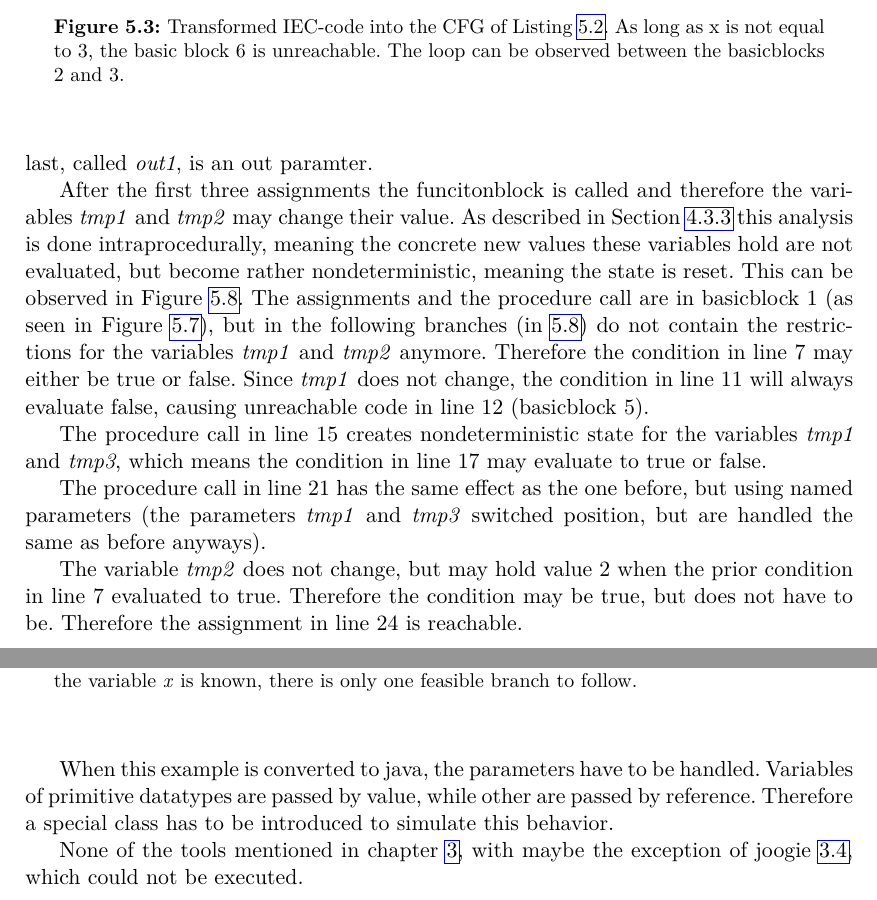
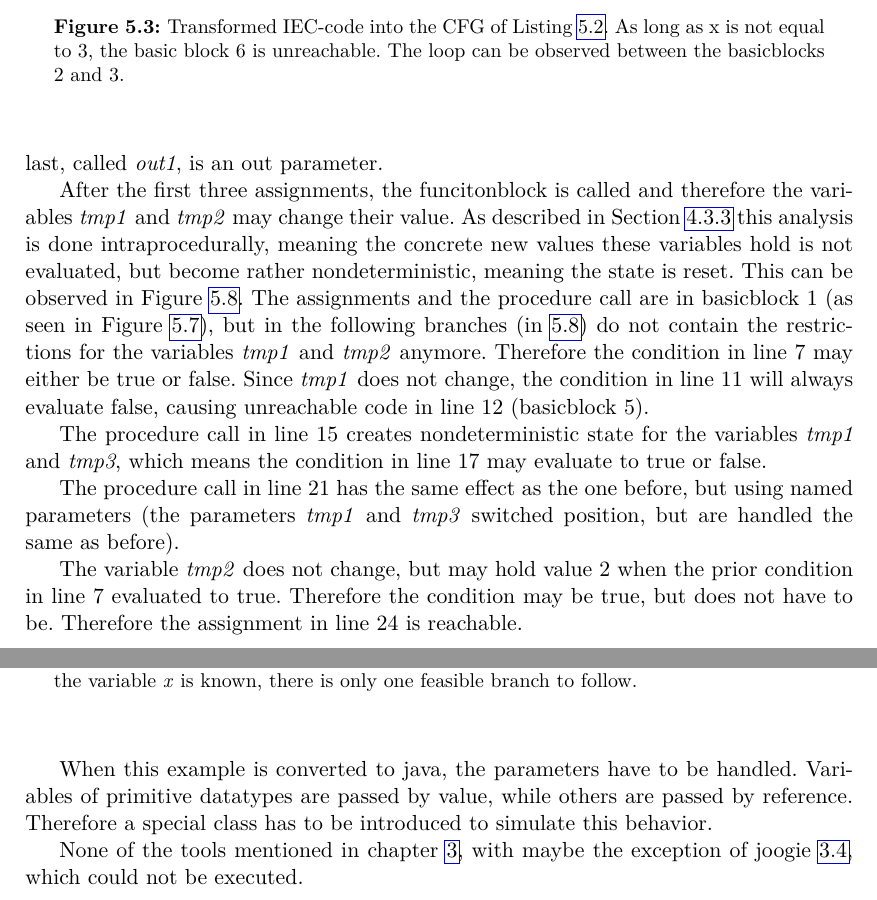
Before and after one commit to lukbraun/ThesisUnreachableCode, a LaTeX thesis (main.tex, which reads chapters/evaluation.tex): two parts of pages 51 and 52 of 65, joined at a grey line, cut so that both start at the same text. Compiled offline with pdfLaTeX.

Commit message:
Remove errors

```diff
--- a/chapters/evaluation.tex
+++ b/chapters/evaluation.tex
@@ -144,18 +144,18 @@ END_IF;		\end{GenericCode}
 \end{figure}
 \section{Function and Procedure Calls}
 This example in Listing \ref{code:func test 1} was created to demonstrate how function and procedure calls are handled. The functionblock \emph{FooOutput} and \emph{algo1} of the instantiated algorithmblock are called. The functionblock \emph{FooOutput} takes three parameters. The first is an input parameter, which is passed by value, the second is an output parameter, possibly changing the value, and the last parameter is an in-out parameter, which may also change its value.
-The algorithm \emph{algo1} has a similar declaration. The first parameter, declared as \emph{in1}, is an input parameter, the second is an in-out parameter, called \emph{in\_out1}, and the last, called \emph{out1}, is an out paramter.
+The algorithm \emph{algo1} has a similar declaration. The first parameter, declared as \emph{in1}, is an input parameter, the second is an in-out parameters, called \emph{in\_out1}, and the last, called \emph{out1}, is an out parameter.
 
-After the first three assignments the funcitonblock is called and therefore the variables \emph{tmp1} and \emph{tmp2} may change their value. As described in Section \ref{sub:handling procedure and function calls} this analysis is done intraprocedurally, meaning the concrete new values these variables hold are not evaluated, but become rather nondeterministic, meaning the state is reset. This can be observed in Figure \ref{fig:func test 1}. The assignments and the procedure call are in basicblock 1 (as seen in Figure \ref{fig:func test 1 cfg}), but in the following branches (in \ref{fig:func test 1}) do not contain the restrictions for the variables \emph{tmp1} and \emph{tmp2} anymore. Therefore the condition in line 7 may either be true or false.
+After the first three assignments, the funcitonblock is called and therefore the variables \emph{tmp1} and \emph{tmp2} may change their value. As described in Section \ref{sub:handling procedure and function calls} this analysis is done intraprocedurally, meaning the concrete new values these variables hold is not evaluated, but become rather nondeterministic, meaning the state is reset. This can be observed in Figure \ref{fig:func test 1}. The assignments and the procedure call are in basicblock 1 (as seen in Figure \ref{fig:func test 1 cfg}), but in the following branches (in \ref{fig:func test 1}) do not contain the restrictions for the variables \emph{tmp1} and \emph{tmp2} anymore. Therefore the condition in line 7 may either be true or false.
 Since \emph{tmp1} does not change,  the condition in line 11 will always evaluate false, causing unreachable code in line 12 (basicblock 5).
 
 The procedure call in line 15 creates nondeterministic state for the variables \emph{tmp1} and \emph{tmp3}, which means the condition in line 17 may evaluate to true or false.
 
-The procedure call in line 21 has the same effect as the one before, but using named parameters (the parameters \emph{tmp1} and \emph{tmp3} switched position, but are handled the same as before anyways).
+The procedure call in line 21 has the same effect as the one before, but using named parameters (the parameters \emph{tmp1} and \emph{tmp3} switched position, but are handled the same as before).
 
 The variable \emph{tmp2} does not change, but may hold value 2 when the prior condition in line 7 evaluated to true. Therefore the condition may be true, but does not have to be. Therefore the assignment in line 24 is reachable.
 
-When this example is converted to java, the parameters have to be handled. Variables of primitive datatypes are passed by value, while other are passed by reference. Therefore a special class has to be introduced to simulate this behavior.
+When this example is converted to java, the parameters have to be handled. Variables of primitive datatypes are passed by value, while others are passed by reference. Therefore a special class has to be introduced to simulate this behavior.
 
 None of the tools mentioned in chapter \ref{cha:state of the art}, with maybe the exception of joogie \ref{sec:sca paper}, which could not be executed.
 
```
Also changed, not shown: chapters/evaluation.tex (12 more changed lines).
